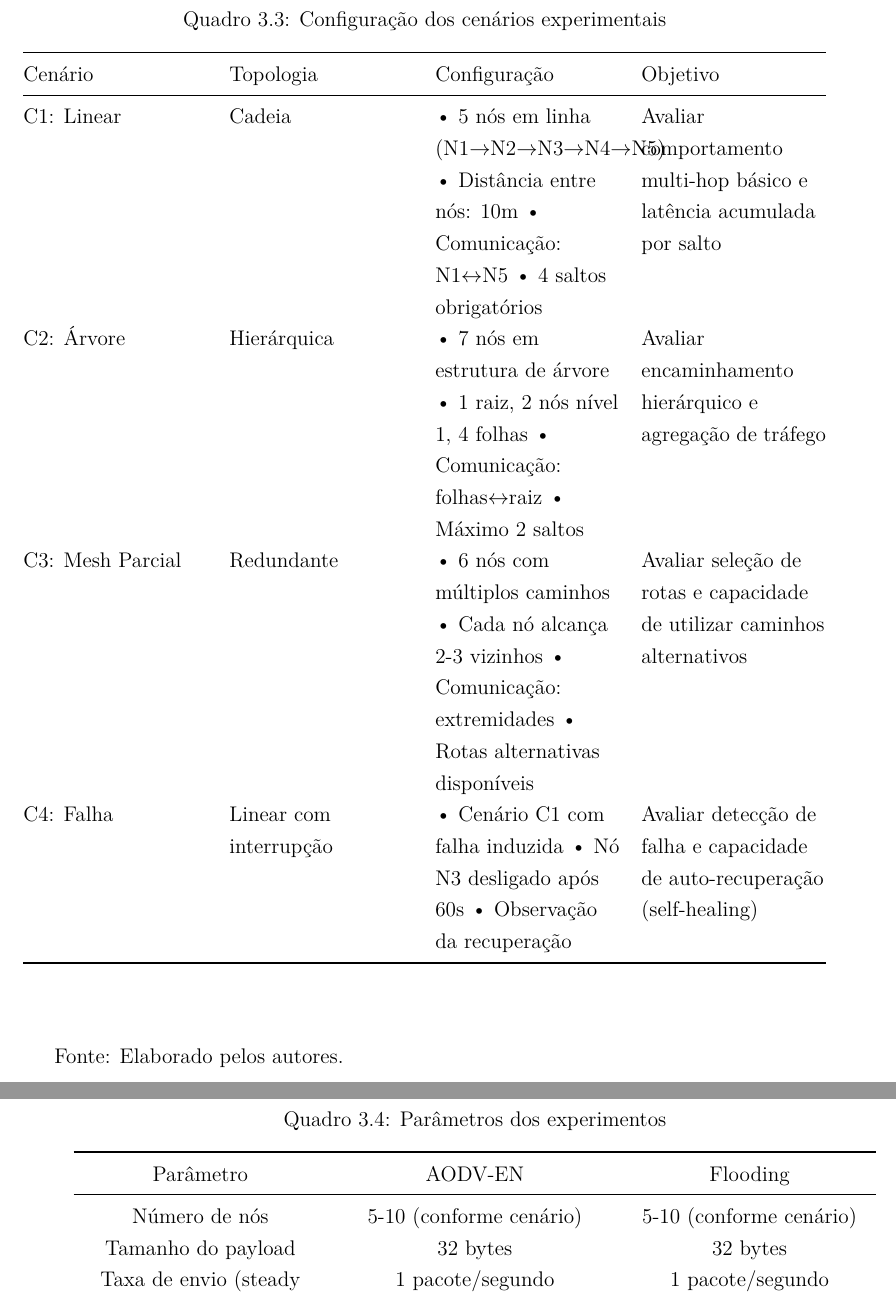
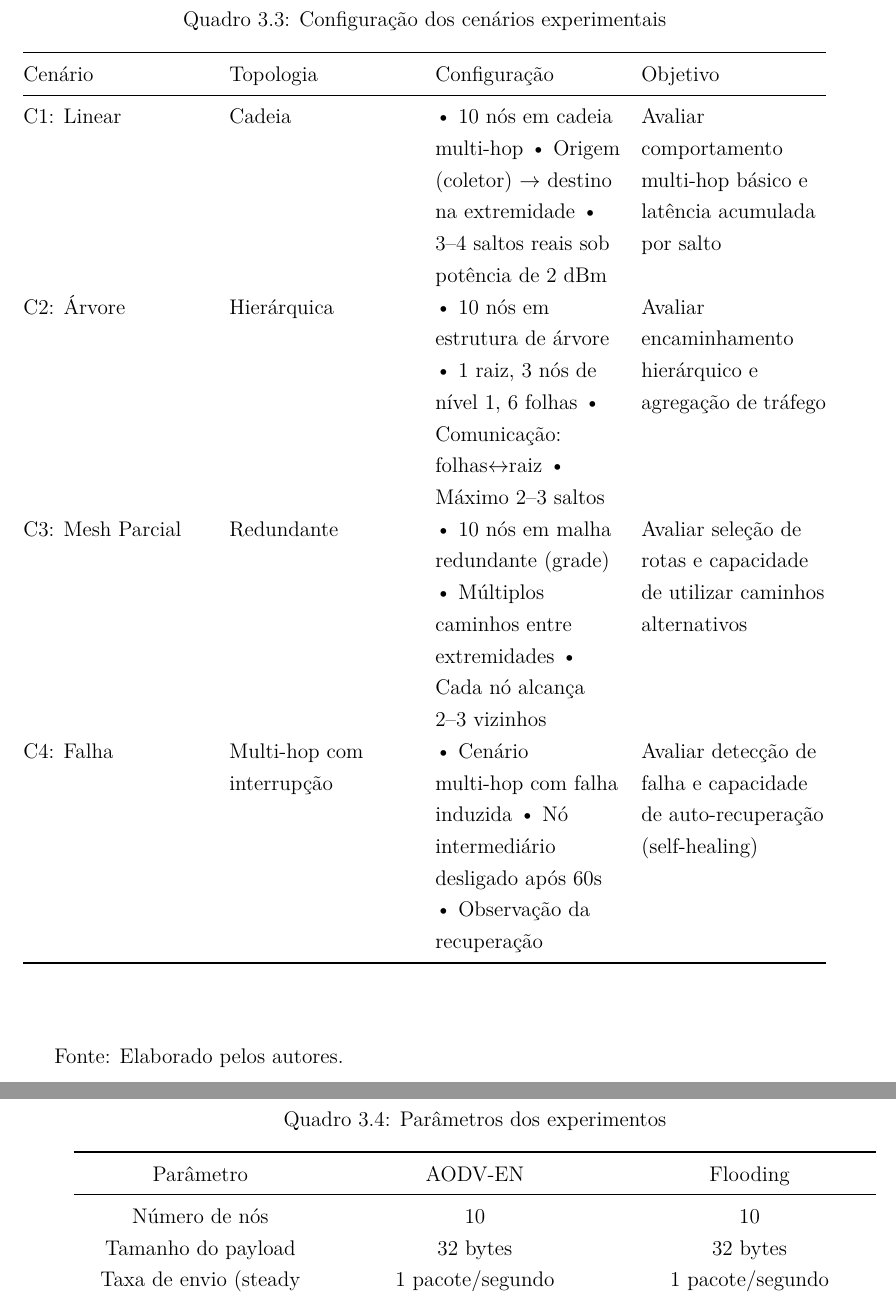
Before and after one commit to nextsync/aodv-en, a LaTeX thesis (tcc_latex/Template_Pacheco_TCC.tex, which reads tcc_latex/documentos/capitulo_3.tex): two parts of pages 41 and 42 of 81, joined at a grey line, cut so that both start at the same text. Compiled offline with pdfLaTeX.

Commit message:
docs(tcc): alinha quadro de cenarios e params do cap3 a 10 nos
quadro:cenarios C1-C4 atualizado p/ o plano de 10 nos (C1 cadeia multi-hop,
C2 arvore 1+3+6, C3 grade redundante, C4 falha multi-hop); param 'numero de
nos' 5-10 -> 10. Remove inconsistencia apontada na verificacao adversarial
(quadro dizia C1=5 nos vs execucao 10).

```diff
--- a/tcc_latex/documentos/capitulo_3.tex
+++ b/tcc_latex/documentos/capitulo_3.tex
@@ -415,19 +415,20 @@ Objetivo
 \endhead
 \bottomrule\noalign{}
 \endlastfoot
-C1: Linear & Cadeia & • 5 nós em linha (N1→N2→N3→N4→N5) • Distância
-entre nós: 10m • Comunicação: N1↔N5 • 4 saltos obrigatórios & Avaliar
-comportamento multi-hop básico e latência acumulada por salto \\
-C2: Árvore & Hierárquica & • 7 nós em estrutura de árvore • 1 raiz, 2
-nós nível 1, 4 folhas • Comunicação: folhas↔raiz • Máximo 2 saltos &
+C1: Linear & Cadeia & • 10 nós em cadeia multi-hop • Origem (coletor) →
+destino na extremidade • 3--4 saltos reais sob potência de 2~dBm &
+Avaliar comportamento multi-hop básico e latência acumulada por salto \\
+C2: Árvore & Hierárquica & • 10 nós em estrutura de árvore • 1 raiz, 3
+nós de nível 1, 6 folhas • Comunicação: folhas↔raiz • Máximo 2--3 saltos &
 Avaliar encaminhamento hierárquico e agregação de tráfego \\
-C3: Mesh Parcial & Redundante & • 6 nós com múltiplos caminhos • Cada nó
-alcança 2-3 vizinhos • Comunicação: extremidades • Rotas alternativas
-disponíveis & Avaliar seleção de rotas e capacidade de utilizar caminhos
+C3: Mesh Parcial & Redundante & • 10 nós em malha redundante (grade) •
+Múltiplos caminhos entre extremidades • Cada nó alcança 2--3 vizinhos &
+Avaliar seleção de rotas e capacidade de utilizar caminhos
 alternativos \\
-C4: Falha & Linear com interrupção & • Cenário C1 com falha induzida •
-Nó N3 desligado após 60s • Observação da recuperação & Avaliar detecção
-de falha e capacidade de auto-recuperação (self-healing) \\
+C4: Falha & Multi-hop com interrupção & • Cenário multi-hop com falha
+induzida • Nó intermediário desligado após 60s • Observação da
+recuperação & Avaliar detecção de falha e capacidade de
+auto-recuperação (self-healing) \\
 \end{longtable}
 }
 
@@ -477,7 +478,7 @@ Flooding
 \endhead
 \bottomrule\noalign{}
 \endlastfoot
-Número de nós & 5-10 (conforme cenário) & 5-10 (conforme cenário) \\
+Número de nós & 10 & 10 \\
 Tamanho do payload & 32 bytes & 32 bytes \\
 Taxa de envio (steady state) & 1 pacote/segundo & 1 pacote/segundo \\
 Duração de cada execução & 300 segundos (5 min) & 300 segundos (5
```
